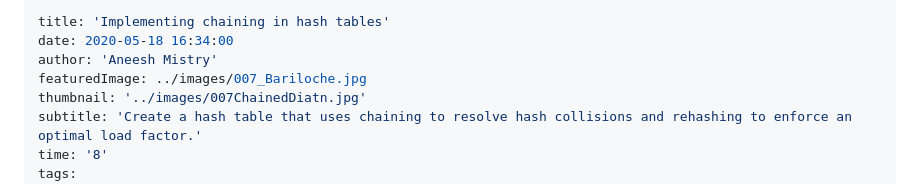
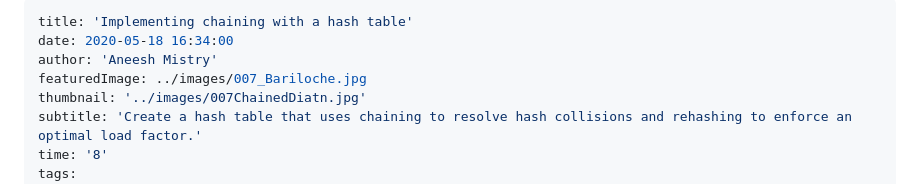
Before and after one commit to 4neesh/DevBlog, a Markdown page: src/posts/007_ChainingImplementation.md, the part around the change. Drawn GitHub-style.

Commit message:
chaining title

```diff
--- a/src/posts/007_ChainingImplementation.md
+++ b/src/posts/007_ChainingImplementation.md
@@ -1,5 +1,5 @@
 ---
-title: 'Implementing chaining in hash tables'
+title: 'Implementing chaining with a hash table'
 date: 2020-05-18 16:34:00
 author: 'Aneesh Mistry'
 featuredImage: ../images/007_Bariloche.jpg
```
Also changed, not shown: src/blogInProgress/009_StringObject.md (+29 -19 lines), src/images/009StringOp.png, src/images/009StringPool.png.
